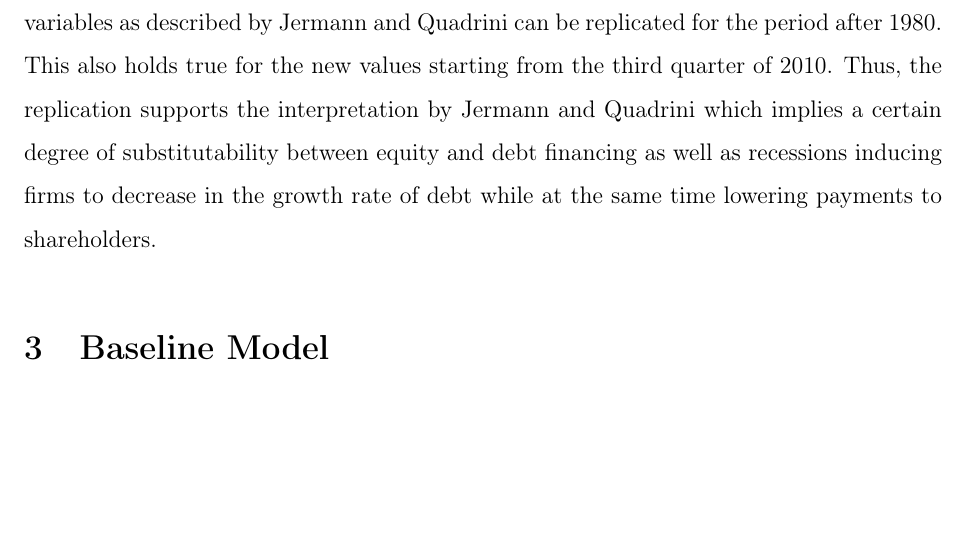
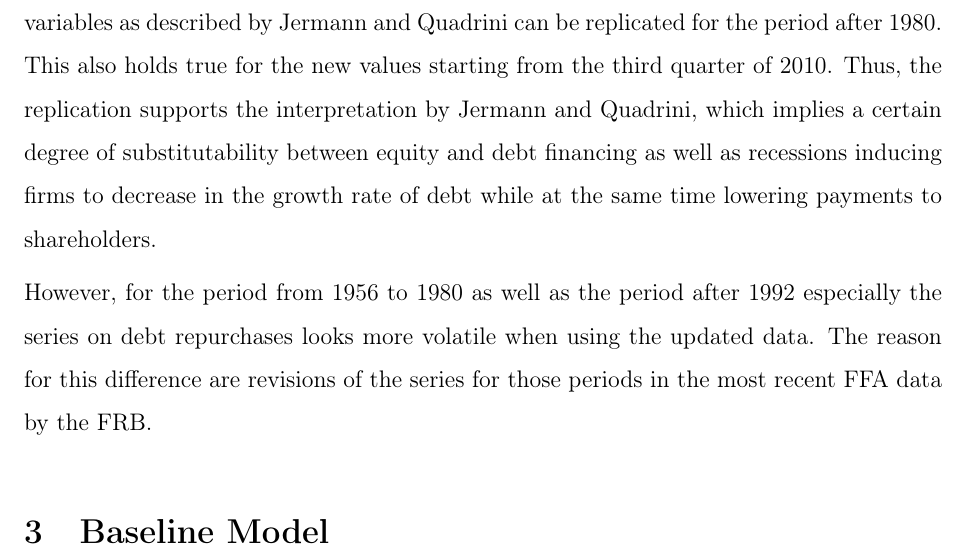
Before and after one commit to nkuhlen/replication-study-financial-macro, a LaTeX paper (src/paper/replication_report.tex, which reads src/paper/section_data.tex): part of page 4 of 8, cut so that both start at the same text, the shorter picture padded with empty space. Compiled offline with pdfLaTeX.

Commit message:
Added section that was previously commented out.

```diff
--- a/src/paper/section_data.tex
+++ b/src/paper/section_data.tex
@@ -16,8 +16,9 @@ References to the FFA are indicated by making use of the ‘Coded Tables’ publ
 
 Figure \ref{fig:figure_1} is based on the updated FFA data released in December 2015 containing observations from the first quarter of 1952 to the second quarter of 2015. Equity Payout is obtained as described by \citeauthor{JERMANNfinancial}. First, the sum of ‘Net dividends of nonfarm, nonfinancial business’ (FA106121075.Q) and ‘Net dividends of farm business’ (FA136121073.Q) is being calculated. This is followed by subtracting ‘Net increase in corporate equities of nonfinancial business’ (FA103164103.Q) and ‘Proprietors’ net investment of nonfinancial business’ (FA112090205.Q). Debt Repurchase in the figure above is the negative of ‘Net increase in credit markets instruments of nonfinancial business’ (FA144104005.Q). This implies that debt consists only of liabilities that are directly related to credit markets transactions. Both variables are divided by Business GDP times 1000. Business GDP is based on data taken from the National Income and Product Accounts (Table 1.3.5) on Business Value Added for the period 1952:I--2015:II.\footnote{Link to original NIPA data: \href{http://www.bea.gov//national/nipaweb/DownSS2.asp}{here}; last checked: November 7, 2015.}
 
-The updated figure generally indicates the same negative correlation between equity payout and debt repurchases. In particular, the strong overall relationship between the two variables as described by \citeauthor{JERMANNfinancial} can be replicated for the period after 1980. This also holds true for the new values starting from the third quarter of 2010. Thus, the replication supports the interpretation by \citeauthor{JERMANNfinancial} which implies a certain degree of substitutability between equity and debt financing as well as recessions inducing firms to decrease in the growth rate of debt while at the same time lowering payments to shareholders.
+The updated figure generally indicates the same negative correlation between equity payout and debt repurchases. In particular, the strong overall relationship between the two variables as described by \citeauthor{JERMANNfinancial} can be replicated for the period after 1980. This also holds true for the new values starting from the third quarter of 2010. Thus, the replication supports the interpretation by \citeauthor{JERMANNfinancial}, which implies a certain degree of substitutability between equity and debt financing as well as recessions inducing firms to decrease in the growth rate of debt while at the same time lowering payments to shareholders.
 
-% However, for the period from 1956 to 1980 as well as the period after 1992 especially the series on debt repurchases looks more volatile when using the updated data. The reason for this difference are revisions of the series for those periods in the most recent FFA data by the FRB.
+However, for the period from 1956 to 1980 as well as the period after 1992 especially the series on debt repurchases looks more volatile when using the updated data. The reason for this difference are revisions of the series for those periods in the most recent FFA data by the FRB.
+
 % berechnen
 % band pass filter nullen am ende/anfang (ziehen ergebnis runter)
```
